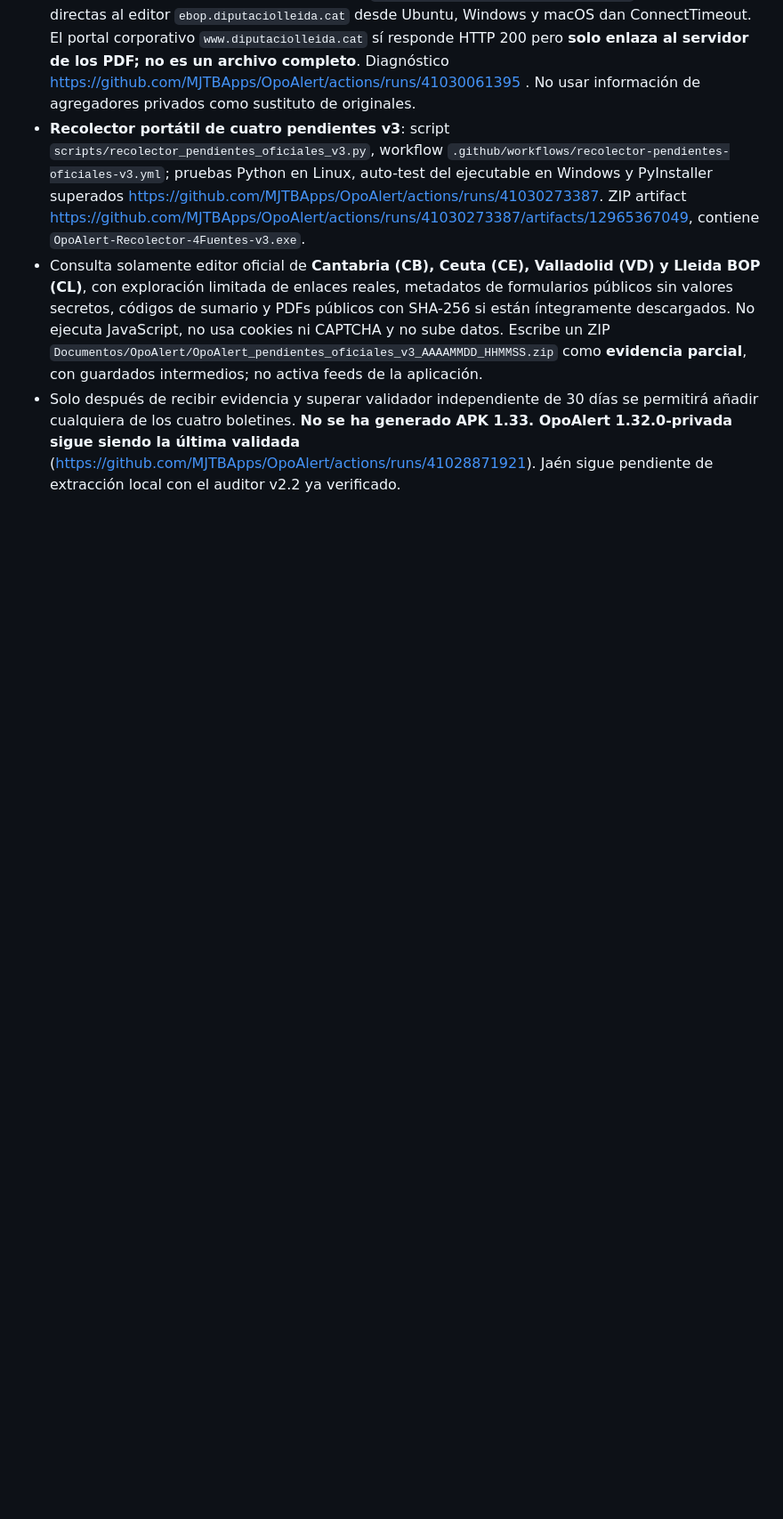
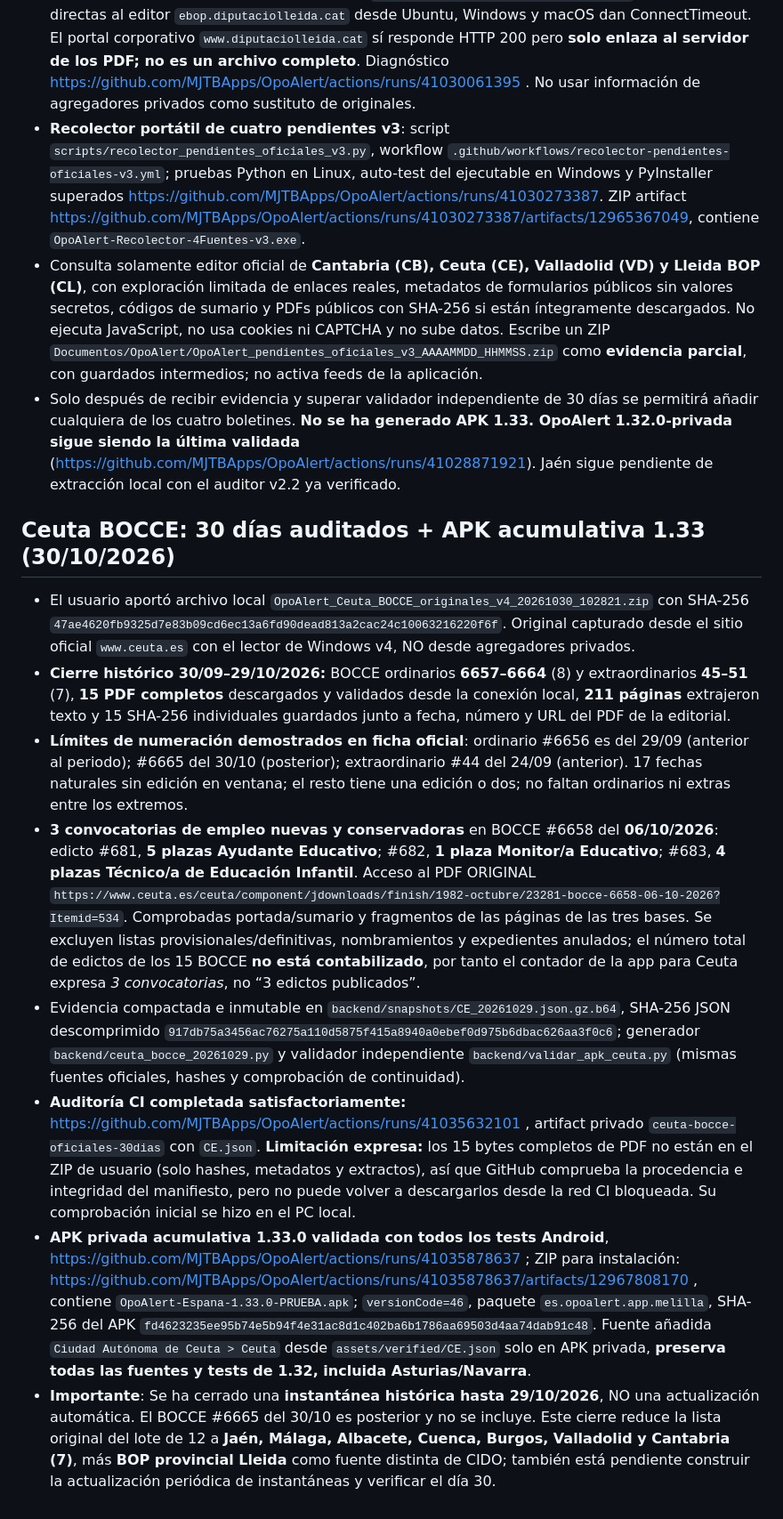
Before and after one commit to MJTBApps/OpoAlert, a Markdown page: backend/CIERRE-12-ZONAS-20261029.md, the part around the change. Shown at 89% size. GitHub-like rendering; blank space fills up the shorter version.

Commit message:
Cerrar histórico Ceuta BOCCE validado y documentar APK 1.33, 3 nuevas oposiciones y límites de instantánea

```diff
--- a/backend/CIERRE-12-ZONAS-20261029.md
+++ b/backend/CIERRE-12-ZONAS-20261029.md
@@ -187,3 +187,15 @@ Se ha preparado una herramienta de **solo lectura** para ejecutar desde una cone
 - **Recolector portátil de cuatro pendientes v3**: script `scripts/recolector_pendientes_oficiales_v3.py`, workflow `.github/workflows/recolector-pendientes-oficiales-v3.yml`; pruebas Python en Linux, auto-test del ejecutable en Windows y PyInstaller superados https://github.com/MJTBApps/OpoAlert/actions/runs/41030273387. ZIP artifact https://github.com/MJTBApps/OpoAlert/actions/runs/41030273387/artifacts/12965367049, contiene `OpoAlert-Recolector-4Fuentes-v3.exe`.
 - Consulta solamente editor oficial de **Cantabria (CB), Ceuta (CE), Valladolid (VD) y Lleida BOP (CL)**, con exploración limitada de enlaces reales, metadatos de formularios públicos sin valores secretos, códigos de sumario y PDFs públicos con SHA-256 si están íntegramente descargados. No ejecuta JavaScript, no usa cookies ni CAPTCHA y no sube datos. Escribe un ZIP `Documentos/OpoAlert/OpoAlert_pendientes_oficiales_v3_AAAAMMDD_HHMMSS.zip` como **evidencia parcial**, con guardados intermedios; no activa feeds de la aplicación.
 - Solo después de recibir evidencia y superar validador independiente de 30 días se permitirá añadir cualquiera de los cuatro boletines. **No se ha generado APK 1.33. OpoAlert 1.32.0-privada sigue siendo la última validada** (https://github.com/MJTBApps/OpoAlert/actions/runs/41028871921). Jaén sigue pendiente de extracción local con el auditor v2.2 ya verificado.
+
+
+## Ceuta BOCCE: 30 días auditados + APK acumulativa 1.33 (30/10/2026)
+
+- El usuario aportó archivo local `OpoAlert_Ceuta_BOCCE_originales_v4_20261030_102821.zip` con SHA-256 `47ae4620fb9325d7e83b09cd6ec13a6fd90dead813a2cac24c10063216220f6f`. Original capturado desde el sitio oficial `www.ceuta.es` con el lector de Windows v4, NO desde agregadores privados.
+- **Cierre histórico 30/09–29/10/2026:** BOCCE ordinarios **6657–6664** (8) y extraordinarios **45–51** (7), **15 PDF completos** descargados y validados desde la conexión local, **211 páginas** extrajeron texto y 15 SHA-256 individuales guardados junto a fecha, número y URL del PDF de la editorial.
+- **Límites de numeración demostrados en ficha oficial**: ordinario #6656 es del 29/09 (anterior al periodo); #6665 del 30/10 (posterior); extraordinario #44 del 24/09 (anterior). 17 fechas naturales sin edición en ventana; el resto tiene una edición o dos; no faltan ordinarios ni extras entre los extremos.
+- **3 convocatorias de empleo nuevas y conservadoras** en BOCCE #6658 del **06/10/2026**: edicto #681, **5 plazas Ayudante Educativo**; #682, **1 plaza Monitor/a Educativo**; #683, **4 plazas Técnico/a de Educación Infantil**. Acceso al PDF ORIGINAL `https://www.ceuta.es/ceuta/component/jdownloads/finish/1982-octubre/23281-bocce-6658-06-10-2026?Itemid=534`. Comprobadas portada/sumario y fragmentos de las páginas de las tres bases. Se excluyen listas provisionales/definitivas, nombramientos y expedientes anulados; el número total de edictos de los 15 BOCCE **no está contabilizado**, por tanto el contador de la app para Ceuta expresa *3 convocatorias*, no “3 edictos publicados”.
+- Evidencia compactada e inmutable en `backend/snapshots/CE_20261029.json.gz.b64`, SHA-256 JSON descomprimido `917db75a3456ac76275a110d5875f415a8940a0ebef0d975b6dbac626aa3f0c6`; generador `backend/ceuta_bocce_20261029.py` y validador independiente `backend/validar_apk_ceuta.py` (mismas fuentes oficiales, hashes y comprobación de continuidad).
+- **Auditoría CI completada satisfactoriamente:** https://github.com/MJTBApps/OpoAlert/actions/runs/41035632101 , artifact privado `ceuta-bocce-oficiales-30dias` con `CE.json`. **Limitación expresa:** los 15 bytes completos de PDF no están en el ZIP de usuario (solo hashes, metadatos y extractos), así que GitHub comprueba la procedencia e integridad del manifiesto, pero no puede volver a descargarlos desde la red CI bloqueada. Su comprobación inicial se hizo en el PC local.
+- **APK privada acumulativa 1.33.0 validada con todos los tests Android**, https://github.com/MJTBApps/OpoAlert/actions/runs/41035878637 ; ZIP para instalación: https://github.com/MJTBApps/OpoAlert/actions/runs/41035878637/artifacts/12967808170 , contiene `OpoAlert-Espana-1.33.0-PRUEBA.apk`; `versionCode=46`, paquete `es.opoalert.app.melilla`, SHA-256 del APK `fd4623235ee95b74e5b94f4e31ac8d1c402ba6b1786aa69503d4aa74dab91c48`. Fuente añadida `Ciudad Autónoma de Ceuta > Ceuta` desde `assets/verified/CE.json` solo en APK privada, **preserva todas las fuentes y tests de 1.32, incluida Asturias/Navarra**.
+- **Importante**: Se ha cerrado una **instantánea histórica hasta 29/10/2026**, NO una actualización automática. El BOCCE #6665 del 30/10 es posterior y no se incluye. Este cierre reduce la lista original del lote de 12 a **Jaén, Málaga, Albacete, Cuenca, Burgos, Valladolid y Cantabria (7)**, más **BOP provincial Lleida** como fuente distinta de CIDO; también está pendiente construir la actualización periódica de instantáneas y verificar el día 30.
```
